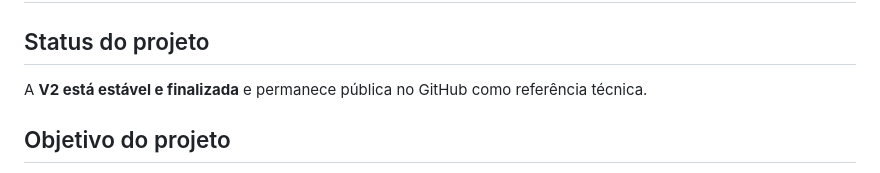
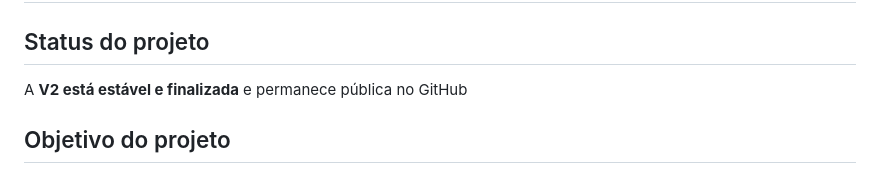
Before and after one commit to NatanLuz/Petshopsystemv2, a Markdown page: README.md, the part around the change. Drawn GitHub-style.

Commit message:
Atualizando o readme

```diff
--- a/README.md
+++ b/README.md
@@ -14,7 +14,7 @@ Sistema Web de gestão operacional para petshops e clínicas veterinárias, dese
 
 ## Status do projeto
 
-A **V2 está estável e finalizada** e permanece pública no GitHub como referência técnica.
+A **V2 está estável e finalizada** e permanece pública no GitHub
 
 ## Objetivo do projeto
 
```
